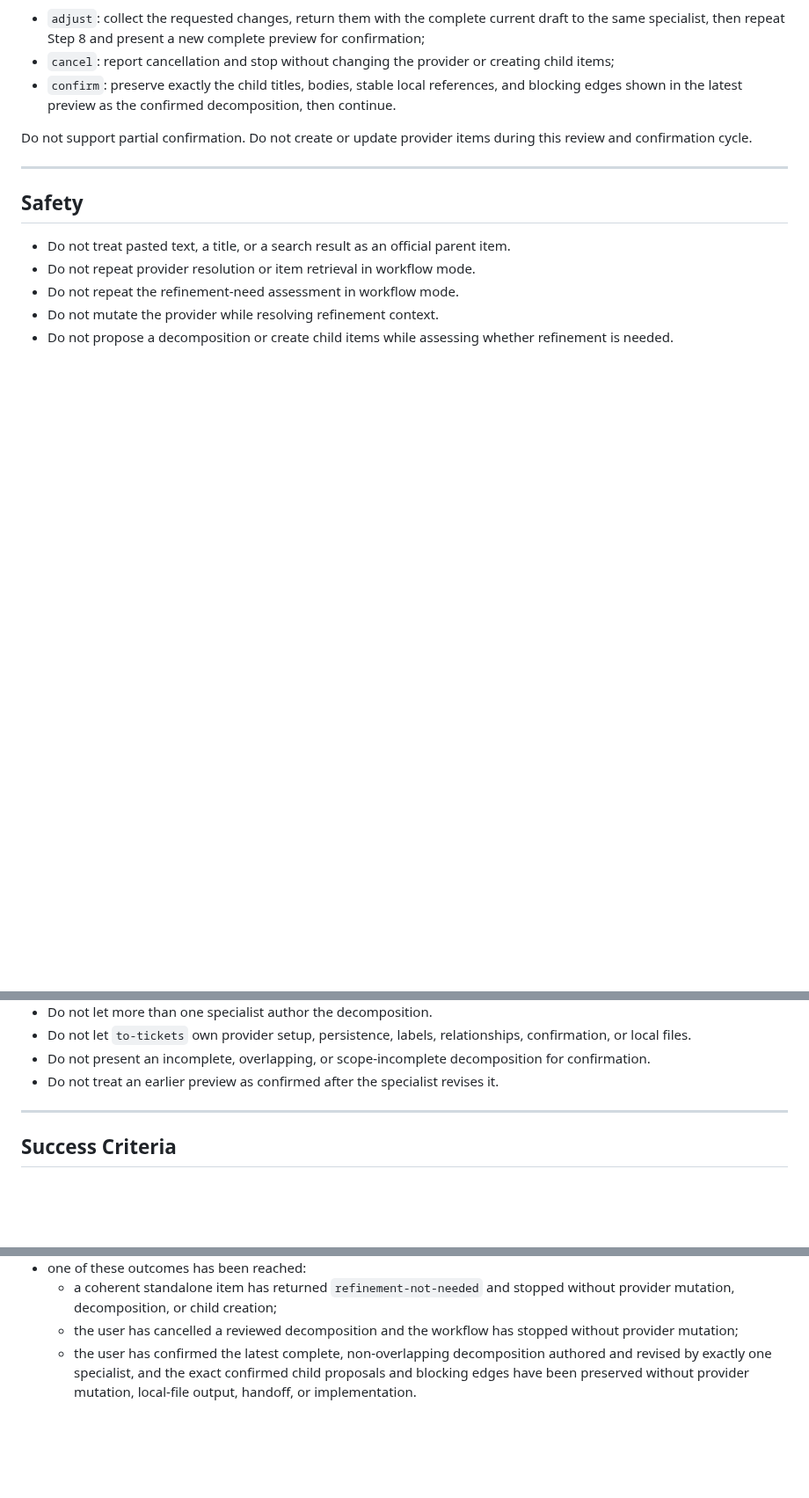
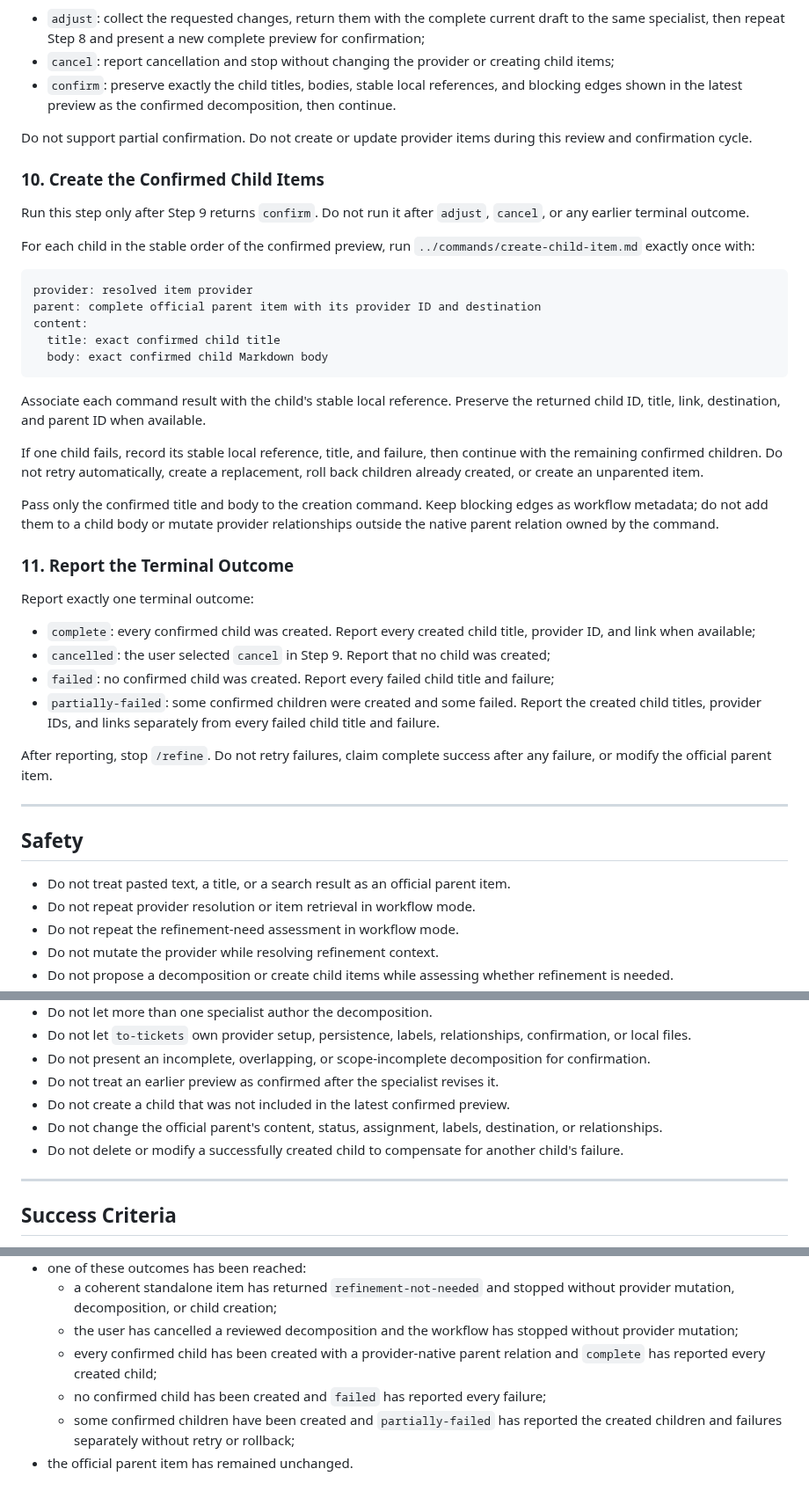
Before and after one commit to cyrilichti/agent-workflows, a Markdown page: workflows/refine.md, 3 parts joined by grey strips. Shown at 88% size. Drawn GitHub-style; blank space fills up the shorter version.

Commit message:
feat: Create only the confirmed child items after approval, preserve their native parent relation, and report complete, cancelled, failed, or partially failed terminal outcomes without mutating the parent.

````diff
--- a/workflows/refine.md
+++ b/workflows/refine.md
@@ -198,6 +198,51 @@ Handle the decision as follows:
 Do not support partial confirmation. Do not create or update provider items
 during this review and confirmation cycle.
 
+### 10. Create the Confirmed Child Items
+
+Run this step only after Step 9 returns `confirm`. Do not run it after
+`adjust`, `cancel`, or any earlier terminal outcome.
+
+For each child in the stable order of the confirmed preview, run
+`../commands/create-child-item.md` exactly once with:
+
+```text
+provider: resolved item provider
+parent: complete official parent item with its provider ID and destination
+content:
+  title: exact confirmed child title
+  body: exact confirmed child Markdown body
+```
+
+Associate each command result with the child's stable local reference. Preserve
+the returned child ID, title, link, destination, and parent ID when available.
+
+If one child fails, record its stable local reference, title, and failure, then
+continue with the remaining confirmed children. Do not retry automatically,
+create a replacement, roll back children already created, or create an
+unparented item.
+
+Pass only the confirmed title and body to the creation command. Keep blocking
+edges as workflow metadata; do not add them to a child body or mutate provider
+relationships outside the native parent relation owned by the command.
+
+### 11. Report the Terminal Outcome
+
+Report exactly one terminal outcome:
+
+- `complete`: every confirmed child was created. Report every created child
+  title, provider ID, and link when available;
+- `cancelled`: the user selected `cancel` in Step 9. Report that no child was
+  created;
+- `failed`: no confirmed child was created. Report every failed child title
+  and failure;
+- `partially-failed`: some confirmed children were created and some failed.
+  Report the created child titles, provider IDs, and links separately from
+  every failed child title and failure.
+
+After reporting, stop `/refine`. Do not retry failures, claim complete success
+after any failure, or modify the official parent item.
+
 ---
 
 ## Safety
@@ -215,6 +260,11 @@ during this review and confirmation cycle.
 - Do not present an incomplete, overlapping, or scope-incomplete decomposition
   for confirmation.
 - Do not treat an earlier preview as confirmed after the specialist revises it.
+- Do not create a child that was not included in the latest confirmed preview.
+- Do not change the official parent's content, status, assignment, labels,
+  destination, or relationships.
+- Do not delete or modify a successfully created child to compensate for
+  another child's failure.
 
 ---
 
@@ -237,7 +287,11 @@ This refinement stage is complete when:
     without provider mutation, decomposition, or child creation;
   - the user has cancelled a reviewed decomposition and the workflow has
     stopped without provider mutation;
-  - the user has confirmed the latest complete, non-overlapping decomposition
-    authored and revised by exactly one specialist, and the exact confirmed
-    child proposals and blocking edges have been preserved without provider
-    mutation, local-file output, handoff, or implementation.
+  - every confirmed child has been created with a provider-native parent
+    relation and `complete` has reported every created child;
+  - no confirmed child has been created and `failed` has reported every
+    failure;
+  - some confirmed children have been created and `partially-failed` has
+    reported the created children and failures separately without retry or
+    rollback;
+- the official parent item has remained unchanged.
````
Also changed, not shown: other parts of workflows/refine.md (+1 -1 lines).
